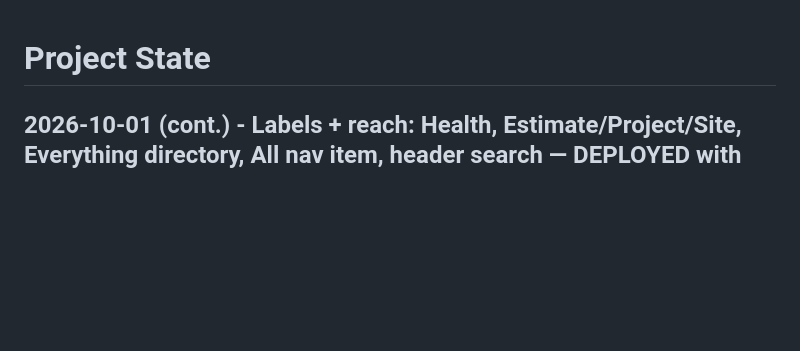
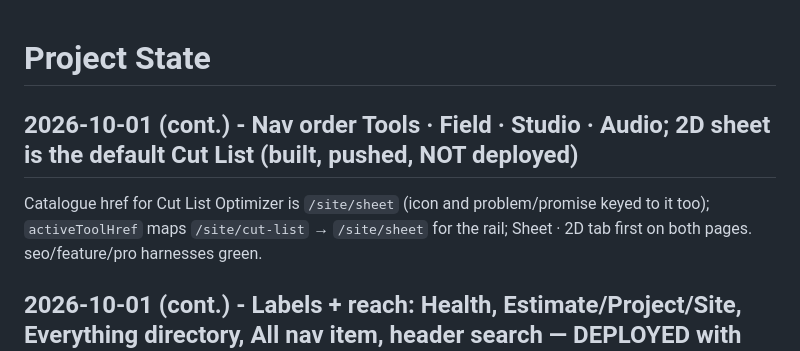
Before and after one commit to vishvaddi/vishvaddi.com, a Markdown page: docs/PROJECT_STATE.md, the part around the change. GitHub-like rendering; blank space fills up the shorter version.

Commit message:
docs: nav order and default cut list
Co-Authored-By: Claude Fable 5.1 <noreply@anthropic.com>

```diff
--- a/docs/PROJECT_STATE.md
+++ b/docs/PROJECT_STATE.md
@@ -1,4 +1,8 @@
 # Project State
+
+## 2026-10-01 (cont.) - Nav order Tools · Field · Studio · Audio; 2D sheet is the default Cut List (built, pushed, NOT deployed)
+
+Catalogue href for Cut List Optimizer is `/site/sheet` (icon and problem/promise keyed to it too); `activeToolHref` maps `/site/cut-list` → `/site/sheet` for the rail; Sheet · 2D tab first on both pages. seo/feature/pro harnesses green.
 
 ## 2026-10-01 (cont.) - Labels + reach: Health, Estimate/Project/Site, Everything directory, All nav item, header search — DEPLOYED with round 3 (palettes, prepping merge, site map)
 
```
